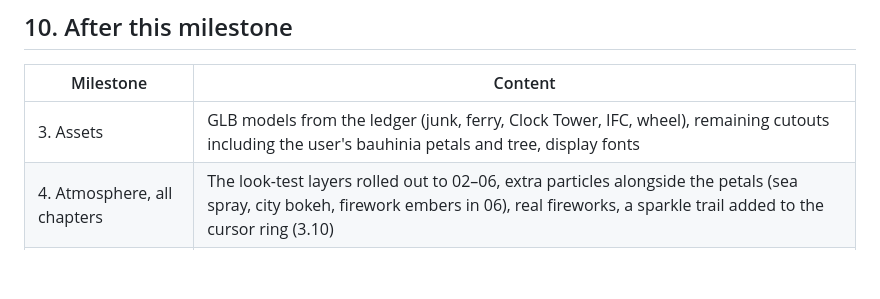
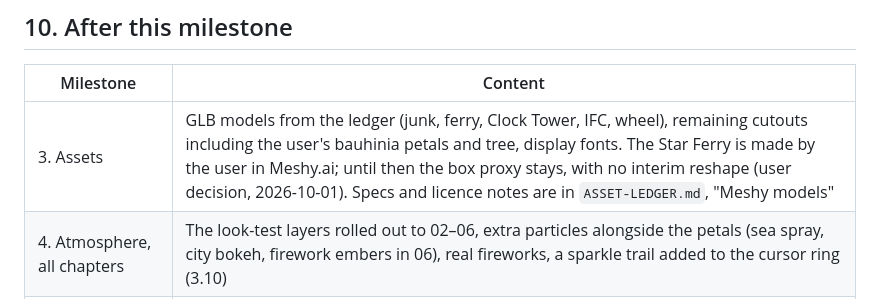
Before and after one commit to gavinfung321/hongkong, a Markdown page: docs/MILESTONE-2-PLAN.md, the part around the change. GitHub-like rendering; blank space fills up the shorter version.

Commit message:
Docs: Star Ferry to be made in Meshy.ai; licence and fit specs
Co-authored-by: Cursor <cursoragent@cursor.com>

```diff
--- a/docs/MILESTONE-2-PLAN.md
+++ b/docs/MILESTONE-2-PLAN.md
@@ -357,6 +357,6 @@ step.
 
 | Milestone | Content |
 |---|---|
-| 3. Assets | GLB models from the ledger (junk, ferry, Clock Tower, IFC, wheel), remaining cutouts including the user's bauhinia petals and tree, display fonts |
+| 3. Assets | GLB models from the ledger (junk, ferry, Clock Tower, IFC, wheel), remaining cutouts including the user's bauhinia petals and tree, display fonts. The Star Ferry is made by the user in Meshy.ai; until then the box proxy stays, with no interim reshape (user decision, 2026-10-01). Specs and licence notes are in `ASSET-LEDGER.md`, "Meshy models" |
 | 4. Atmosphere, all chapters | The look-test layers rolled out to 02–06, extra particles alongside the petals (sea spray, city bokeh, firework embers in 06), real fireworks, a sparkle trail added to the cursor ring (3.10) |
 | 5. Copy and launch | Final copy, poster images, a full performance pass on both iPhones, deployment |
```
Also changed, not shown: docs/ASSET-LEDGER.md (+1 -1 lines).
